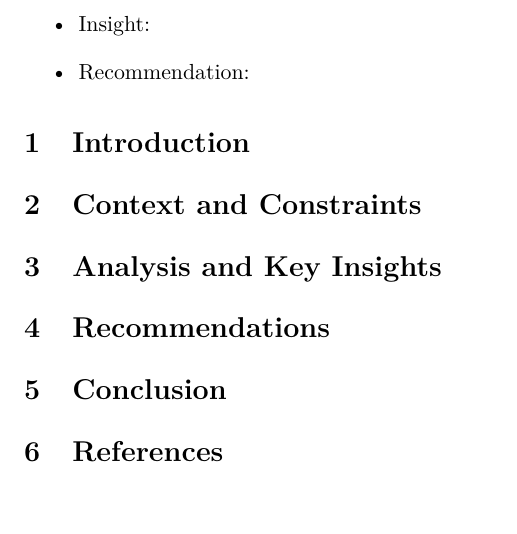
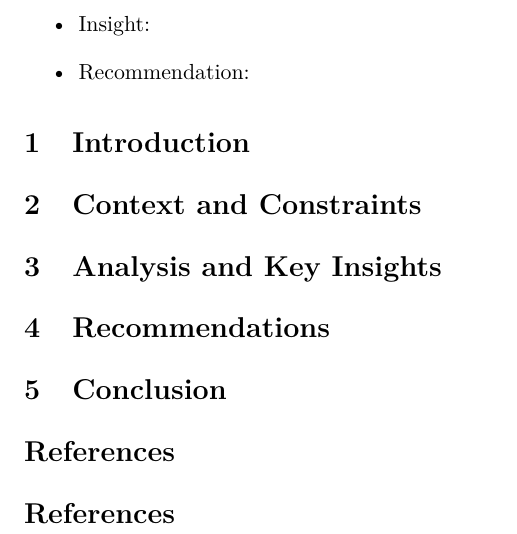
Before and after one commit to anboas/Whitepaper, a LaTeX document (papers/_template/tex/paper.tex): part of the page, cut so that both start at the same text. Compiled offline with pdfLaTeX.

Commit message:
Template: standardize References as thebibliography

```diff
--- a/papers/_template/tex/paper.tex
+++ b/papers/_template/tex/paper.tex
@@ -42,6 +42,13 @@
 
 \section{Conclusion}
 
-\section{References}
+\section*{References}
+% House style: use thebibliography so PDF + HTML render consistently.
+\begin{thebibliography}{99}
+
+  % \bibitem{Key}
+  % Author. (Year). \textit{Title}. \url{https://example.com}
+
+\end{thebibliography}
 
 \end{document}
```
